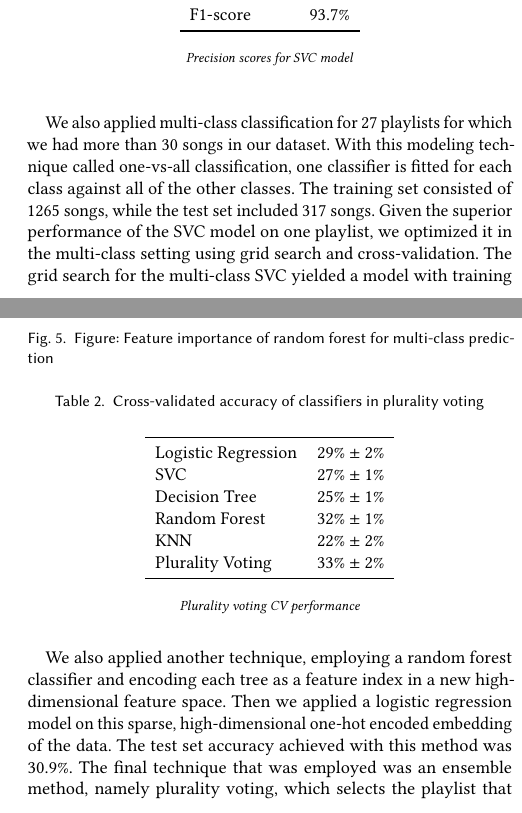
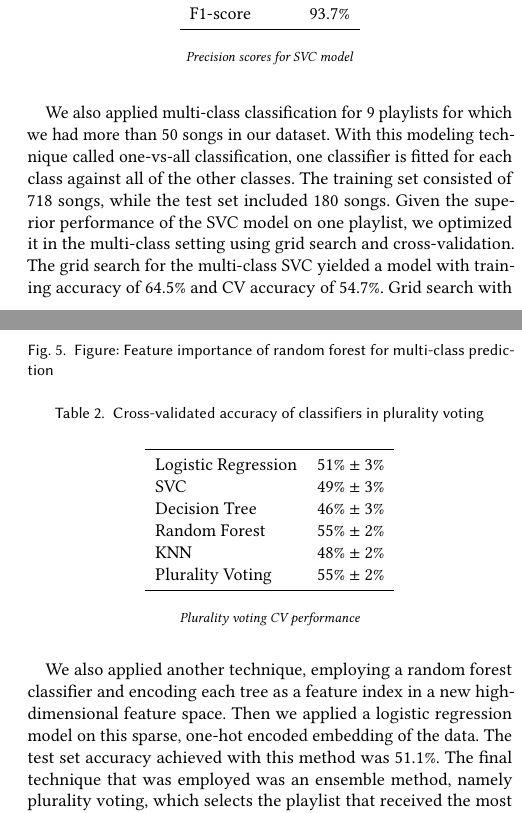
Before and after one commit to dimitrisfassois/automated-playlist-generation, a LaTeX paper (report/FinalReport.tex): two parts of the columns of pages 3 and 4 of 4, joined at a grey line, cut so that both start at the same text. Compiled offline with pdfLaTeX.

Commit message:
final classification results for report

```diff
--- a/report/FinalReport.tex
+++ b/report/FinalReport.tex
@@ -282,7 +282,8 @@ The ROC curve is also plotted below in figure \ref{fig:ROC_curve} which shows an
 \end{minipage}
 \end{table}%
 \newpage
-We also applied multi-class classification for 27 playlists for which we had more than 30 songs in our dataset. With this modeling technique called one-vs-all classification, one classifier is fitted for each class against all of the other classes. The training set consisted of 1265 songs, while the test set included 317 songs. Given the superior performance of the SVC model on one playlist, we optimized it in the multi-class setting using grid search and cross-validation. The grid search for the multi-class SVC yielded a model with training accuracy of 48\% and CV accuracy of 29\%. Grid search with cross-validation was also performed on a random forest model in order to estimate the number of trees in the forest, the number of features to consider for the best split, the maximum depth of the tree, the minimum number of samples required to split an internal node, the minimum number of samples required for a leaf node, whether bootstrap samples are used and what criterion between Gini impurity and entropy is used for a split. The best random forest model achieved a training accuracy of 53.4\% and cross-validated accuracy of 32.3\%. The test accuracy was 35.3\%. The feature importance from the random forest in order of usefulness can be seen in the plot below. Importance is calculated for each feature from the amount that each split improves the performance criterion, weighted by the number of observations of the node.
+We also applied multi-class classification for 9 playlists for which we had more than 50 songs in our dataset. With this modeling technique called one-vs-all classification, one classifier is fitted for each class against all of the other classes. The training set consisted of 718 songs, while the test set included 180 songs. Given the superior performance of the SVC model on one playlist, we optimized it in the multi-class setting using grid search and cross-validation. The grid search for the multi-class SVC yielded a model with training accuracy of 64.5\% and CV accuracy of 54.7\%. Grid search with cross-validation was also performed on a random forest model in order to estimate the number of trees in the forest, the number of features to consider for the best split, the maximum depth of a tree, the minimum number of samples required to split an internal node, the minimum number of samples required for a leaf node, whether bootstrap samples are used and what criterion between Gini impurity and entropy is used for a split. The best random forest model achieved a training accuracy of 68.4\% and cross-validated accuracy of 56.4\%. The test accuracy was 52.2\%. The feature importance from the random forest in order of usefulness can be seen in the plot below. Importance is calculated for each feature from the amount that each split improves the performance criterion, weighted by the number of observations of the node.
+
 %figure
 \begin{figure}[h]
   \includegraphics[width=0.5\textwidth]{feature_importance2.png}
@@ -292,8 +293,8 @@ We also applied multi-class classification for 27 playlists for which we had mor
 
 \newpage
 
-We also applied another technique, employing a random forest classifier and encoding each tree as a feature index in a new high-dimensional feature space. Then we applied a logistic regression model on this sparse, high-dimensional one-hot encoded embedding of the data. The test set accuracy achieved with this method was 30.9\%.
-The final technique that was employed was an ensemble method, namely plurality voting, which selects the playlist that received the most votes from the majority of a group of classifiers. The classifiers we implemented for plurality voting were logistic regression, SVC, decision tree, random forest and KNN. The cross-validated accuracy of the plurality voting ensemble was 33\% $\pm$ 2\%. The classifiers' cross-validated accuracy is summarized in table \ref{tab:two}.
+We also applied another technique, employing a random forest classifier and encoding each tree as a feature index in a new high-dimensional feature space. Then we applied a logistic regression model on this sparse, one-hot encoded embedding of the data. The test set accuracy achieved with this method was 51.1\%.
+The final technique that was employed was an ensemble method, namely plurality voting, which selects the playlist that received the most votes from the majority of a group of classifiers. The classifiers we implemented for plurality voting were logistic regression, SVC, decision tree, random forest and KNN. The cross-validated accuracy of the plurality voting ensemble was 55\% $\pm$ 2\%. The classifiers' cross-validated accuracy is summarized in table \ref{tab:two}.
 % Table
 \begin{table}%
 \caption{Cross-validated accuracy of classifiers in plurality voting}
@@ -302,12 +303,12 @@ The final technique that was employed was an ensemble method, namely plurality v
 \begin{center}
 \begin{tabular}{ll}
   \toprule
-  Logistic Regression    & $29\% \pm 2\%$\\
-  SVC  & $27\% \pm 1\%$\\
-  Decision Tree  & $25\% \pm 1\%$\\
-  Random Forest  & $32\% \pm 1\%$\\
-  KNN  & $22\% \pm 2\%$\\
-  Plurality Voting  & $33\% \pm 2\%$\\
+  Logistic Regression    & $51\% \pm 3\%$\\
+  SVC  & $49\% \pm 3\%$\\
+  Decision Tree  & $46\% \pm 3\%$\\
+  Random Forest  & $55\% \pm 2\%$\\
+  KNN  & $48\% \pm 2\%$\\
+  Plurality Voting  & $55\% \pm 2\%$\\
   \bottomrule
 \end{tabular}
 \end{center}
```
Also changed, not shown: report/FinalReport.tex (8 more changed lines).
